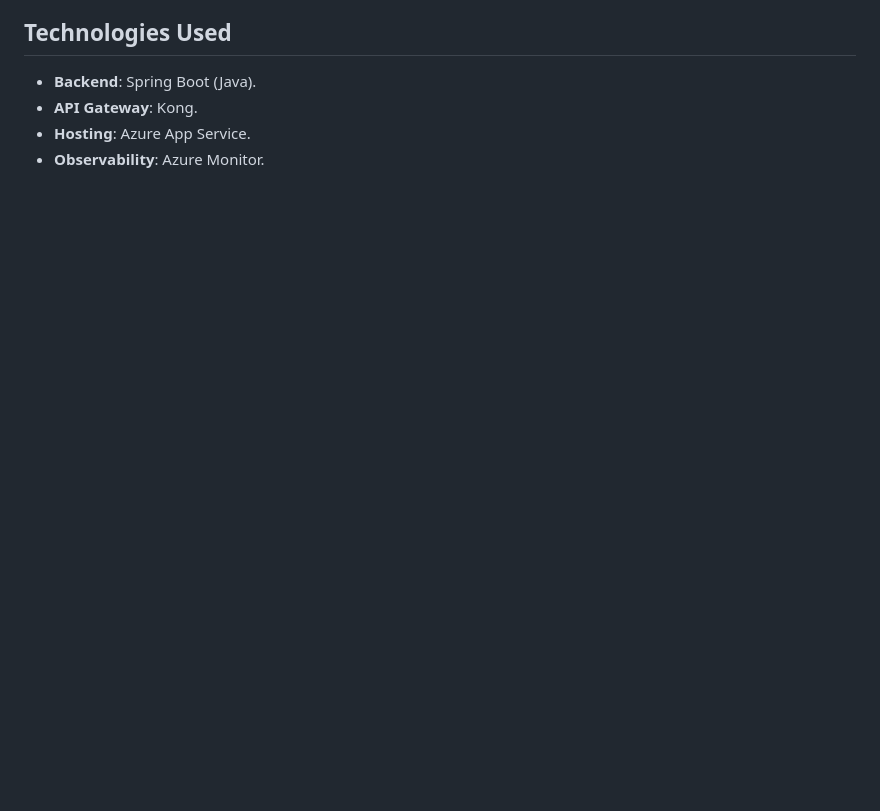
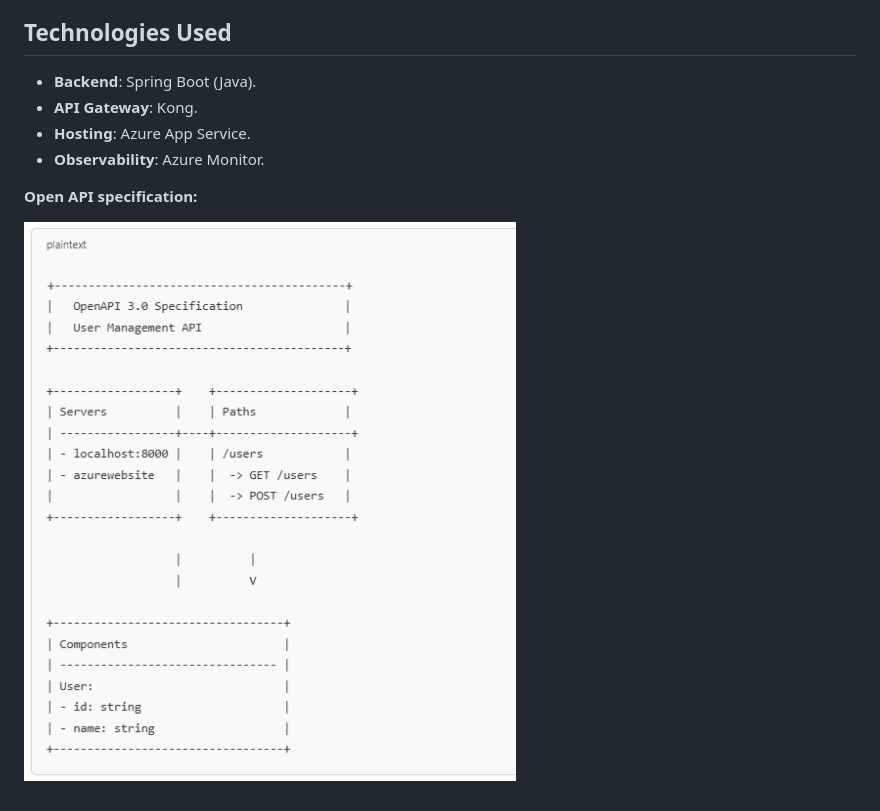
Before and after one commit to chaithra123/Portfolio, a Markdown page: docs/README.md, the part around the change. GitHub-like rendering; pictures changed too: .eraser/3A1bhutrrSwuCvseFXS5___85j9sr4h7kbAUq79r02QXtsnVzn2___gzEWwVg1S-wNzpdHmLDHd.png (added); blank space fills up the shorter version.

Commit message:
Update docs/README.md from Eraser

```diff
--- a/docs/README.md
+++ b/docs/README.md
@@ -35,6 +35,12 @@ This project demonstrates a simple **User Management API** integrated with **Kon
 
 
 
+**Open API specification:**
+
+![image.png](/.eraser/3A1bhutrrSwuCvseFXS5___85j9sr4h7kbAUq79r02QXtsnVzn2___gzEWwVg1S-wNzpdHmLDHd.png "image.png")
+
+
+
 
 
 
```
